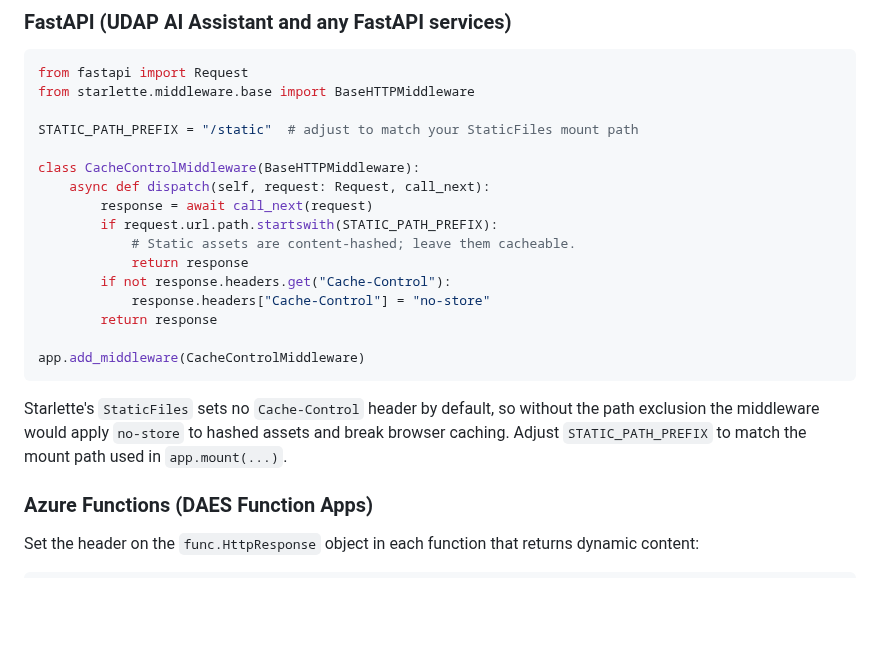
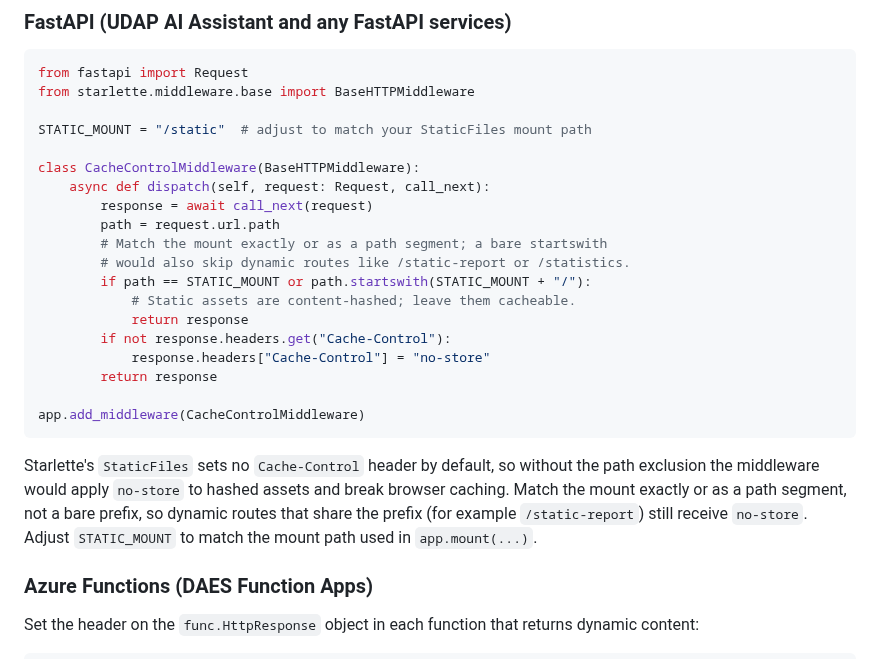
Before and after one commit to derekcentrico/eeoc-ai-platform-docs, a Markdown page: DAES_Seeker_IAST_Onboarding_Checklist.md, the part around the change. GitHub-like rendering; blank space fills up the shorter version.

```diff
--- a/DAES_Seeker_IAST_Onboarding_Checklist.md
+++ b/DAES_Seeker_IAST_Onboarding_Checklist.md
@@ -322,12 +322,15 @@ for requests handled by that Blueprint.
 from fastapi import Request
 from starlette.middleware.base import BaseHTTPMiddleware
 
-STATIC_PATH_PREFIX = "/static"  # adjust to match your StaticFiles mount path
+STATIC_MOUNT = "/static"  # adjust to match your StaticFiles mount path
 
 class CacheControlMiddleware(BaseHTTPMiddleware):
     async def dispatch(self, request: Request, call_next):
         response = await call_next(request)
-        if request.url.path.startswith(STATIC_PATH_PREFIX):
+        path = request.url.path
+        # Match the mount exactly or as a path segment; a bare startswith
+        # would also skip dynamic routes like /static-report or /statistics.
+        if path == STATIC_MOUNT or path.startswith(STATIC_MOUNT + "/"):
             # Static assets are content-hashed; leave them cacheable.
             return response
         if not response.headers.get("Cache-Control"):
@@ -339,8 +342,10 @@ app.add_middleware(CacheControlMiddleware)
 
 Starlette's `StaticFiles` sets no `Cache-Control` header by default, so
 without the path exclusion the middleware would apply `no-store` to hashed
-assets and break browser caching. Adjust `STATIC_PATH_PREFIX` to match the
-mount path used in `app.mount(...)`.
+assets and break browser caching. Match the mount exactly or as a path
+segment, not a bare prefix, so dynamic routes that share the prefix (for
+example `/static-report`) still receive `no-store`. Adjust `STATIC_MOUNT` to
+match the mount path used in `app.mount(...)`.
 
 ### Azure Functions (DAES Function Apps)
 
```
Also changed, not shown: Gunicorn_Worker_Sizing_and_Load_Test_Analysis.md (added, +361 -0 lines).
